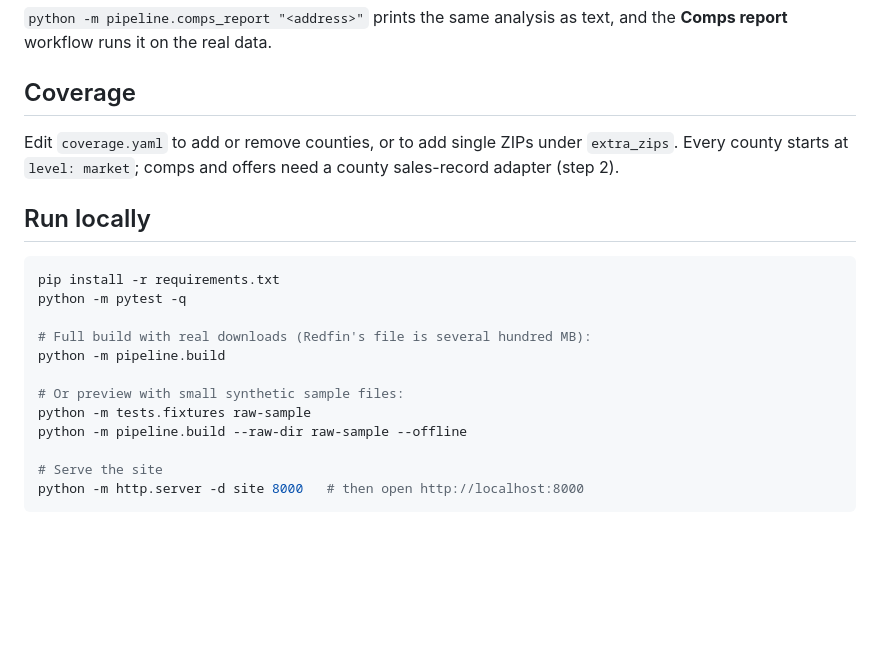
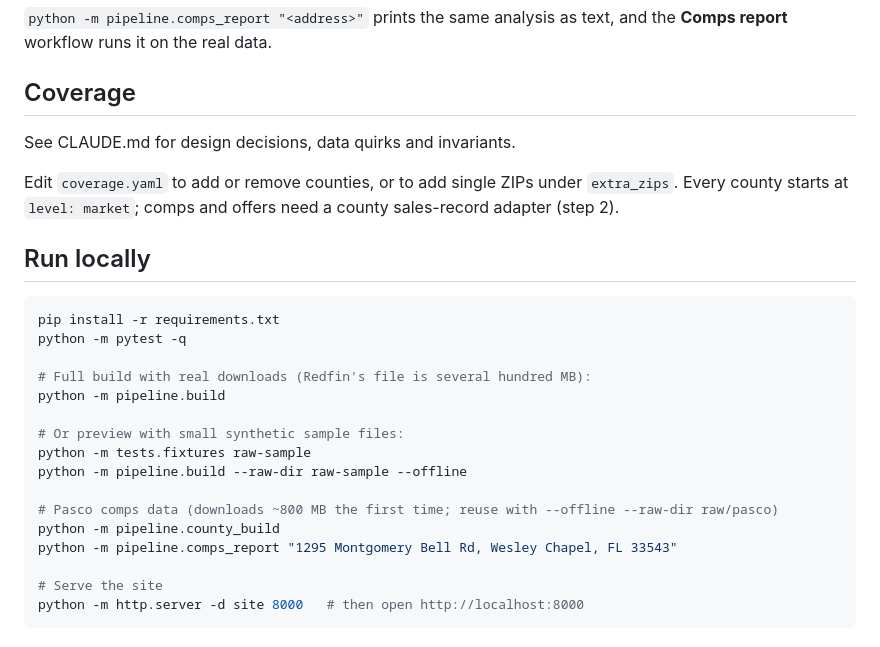
Before and after one commit to willyrk1/home-offer-analyzer, a Markdown page: README.md, the part around the change. Drawn GitHub-style; blank space fills up the shorter version.

```diff
--- a/README.md
+++ b/README.md
@@ -32,6 +32,8 @@ A free, static web site that values listed homes from closed-sale comps and sugg
 
 ## Coverage
 
+See CLAUDE.md for design decisions, data quirks and invariants.
+
 Edit `coverage.yaml` to add or remove counties, or to add single ZIPs under `extra_zips`. Every county starts at `level: market`; comps and offers need a county sales-record adapter (step 2).
 
 ## Run locally
@@ -46,6 +48,10 @@ python -m pipeline.build
 # Or preview with small synthetic sample files:
 python -m tests.fixtures raw-sample
 python -m pipeline.build --raw-dir raw-sample --offline
+
+# Pasco comps data (downloads ~800 MB the first time; reuse with --offline --raw-dir raw/pasco)
+python -m pipeline.county_build
+python -m pipeline.comps_report "1295 Montgomery Bell Rd, Wesley Chapel, FL 33543"
 
 # Serve the site
 python -m http.server -d site 8000   # then open http://localhost:8000
```
Also changed, not shown: CLAUDE.md (added, +179 -0 lines).
